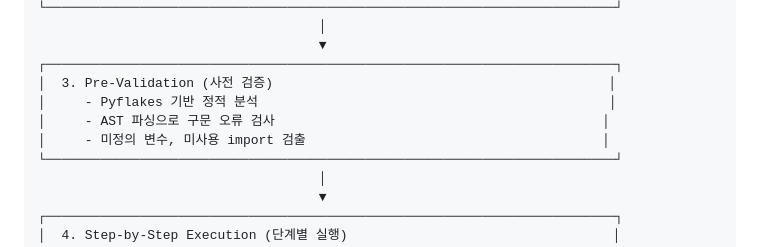
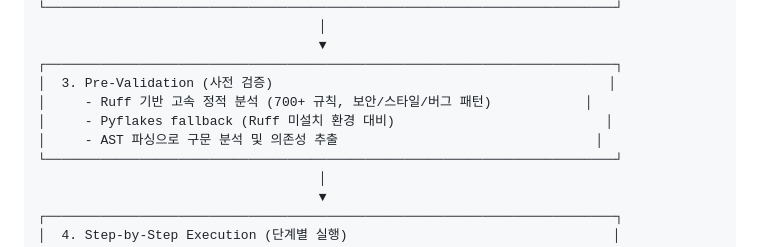
Before and after one commit to lks21c/hdsp_agent, a Markdown page: docs/agent_planning_flow.md, the part around the change. Drawn GitHub-style.

Commit message:
docs: Update flowchart with Ruff as primary linter
- Update Pre-Validation section in flowchart to reflect Ruff integration
- Clarify role of each tool: Ruff (primary), Pyflakes (fallback), AST (parsing)

🤖 Generated with [Claude Code](https://claude.com/claude-code)

Co-Authored-By: Claude Opus 4.5 <noreply@anthropic.com>

```diff
--- a/docs/agent_planning_flow.md
+++ b/docs/agent_planning_flow.md
@@ -32,9 +32,9 @@ HDSP Agent는 HuggingFace Jupyter Agent에서 영감을 받은 **Plan-and-Execut
                                     ▼
 ┌─────────────────────────────────────────────────────────────────────────┐
 │  3. Pre-Validation (사전 검증)                                           │
-│     - Pyflakes 기반 정적 분석                                             │
-│     - AST 파싱으로 구문 오류 검사                                          │
-│     - 미정의 변수, 미사용 import 검출                                      │
+│     - Ruff 기반 고속 정적 분석 (700+ 규칙, 보안/스타일/버그 패턴)            │
+│     - Pyflakes fallback (Ruff 미설치 환경 대비)                           │
+│     - AST 파싱으로 구문 분석 및 의존성 추출                                 │
 └─────────────────────────────────────────────────────────────────────────┘
                                     │
                                     ▼
```
